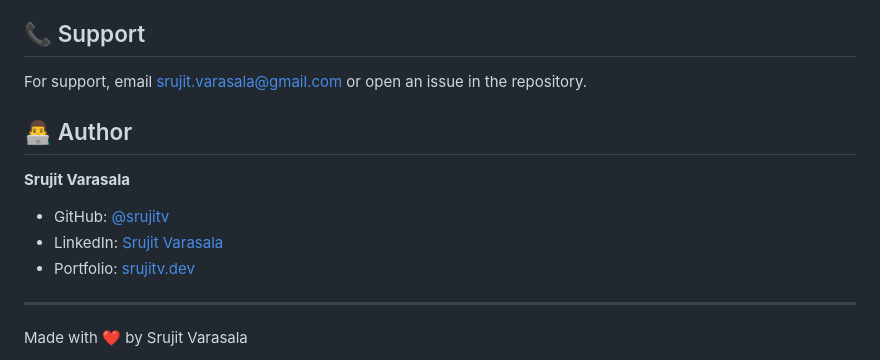
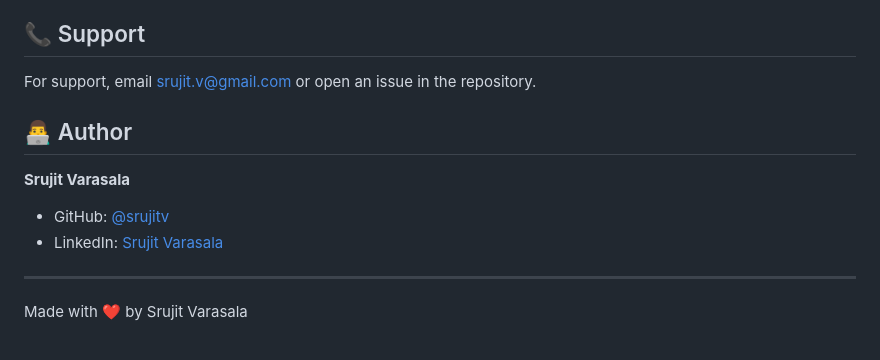
Before and after one commit to srujit12091997/KanbanDashboard, a Markdown page: README.md, the part around one of its changes. Rendered like a GitHub page.

```diff
--- a/README.md
+++ b/README.md
@@ -181,14 +180,13 @@ This project is licensed under the MIT License - see the [LICENSE](LICENSE) file
 
 ## 📞 Support
 
-For support, email srujit.varasala@gmail.com or open an issue in the repository.
+For support, email srujit.v@gmail.com or open an issue in the repository.
 
 ## 👨‍💻 Author
 
 **Srujit Varasala**
-- GitHub: [@srujitv](https://github.com/srujitv)
-- LinkedIn: [Srujit Varasala](https://linkedin.com/in/srujitv)
-- Portfolio: [srujitv.dev](https://srujitv.dev)
+- GitHub: [@srujitv](https://github.com/srujit12091997)
+- LinkedIn: [Srujit Varasala](https://www.linkedin.com/in/srujitvarasala/)
 
 ---
 Made with ❤️ by Srujit Varasala
```
Also changed, not shown: other parts of README.md (+0 -1 lines).
